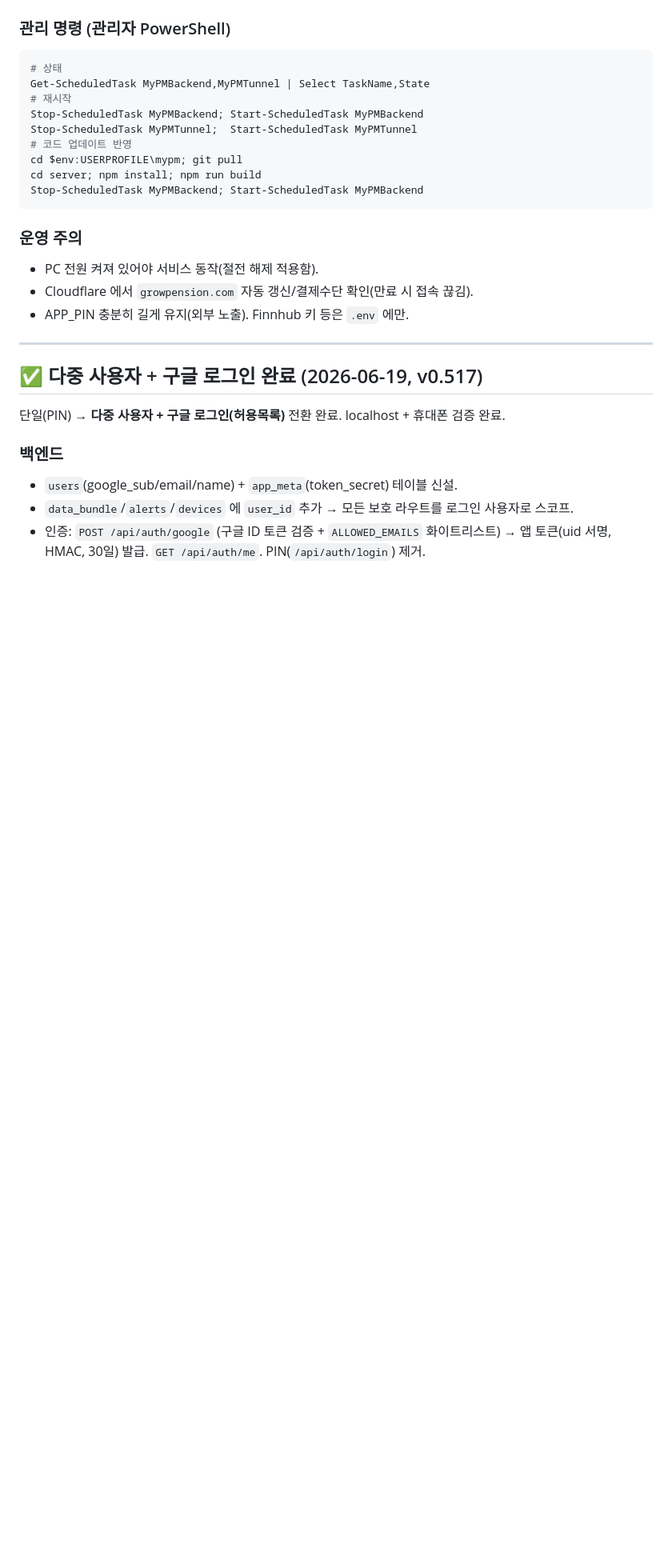
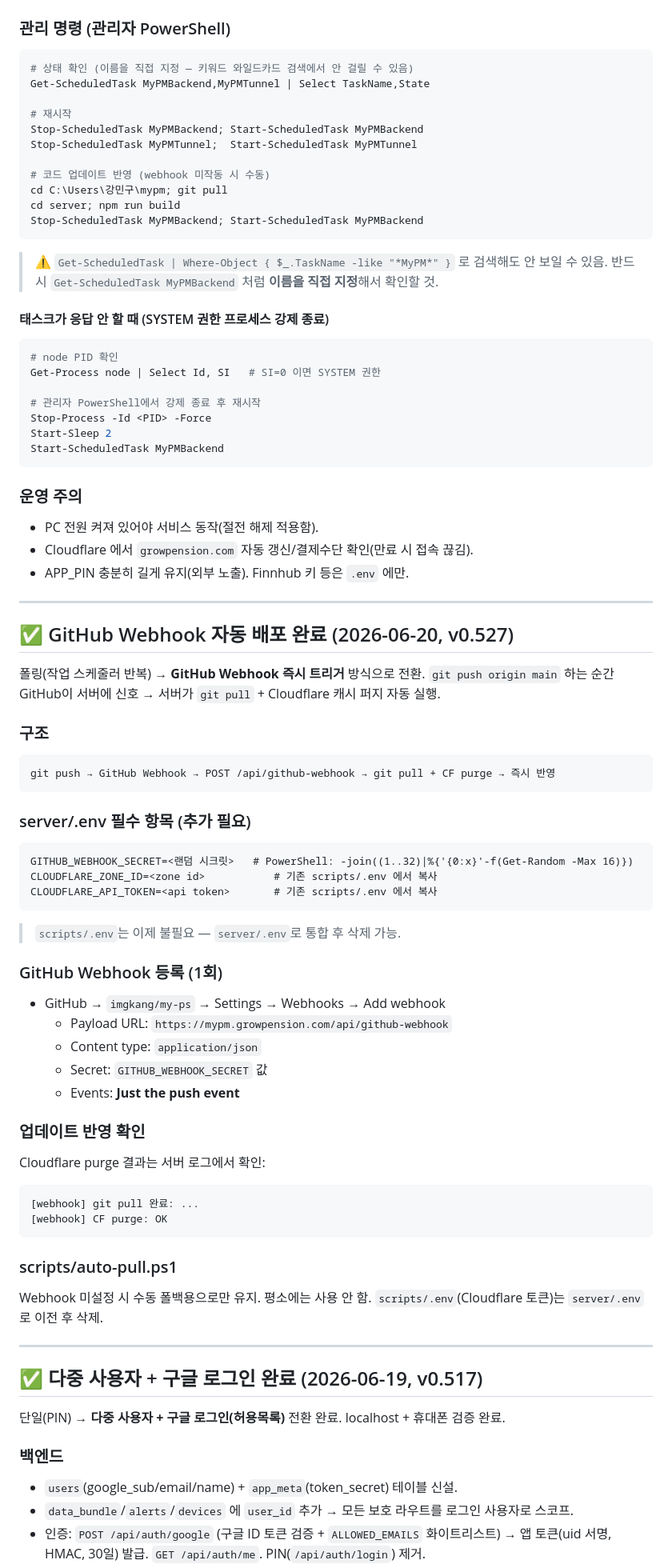
Before and after one commit to imgkang/my-ps, a Markdown page: docs/PROGRESS.md, the part around the change. Shown at 80% size. Drawn GitHub-style; blank space fills up the shorter version.

````diff
--- a/docs/PROGRESS.md
+++ b/docs/PROGRESS.md
@@ -71,21 +71,74 @@
 
 ### 관리 명령 (관리자 PowerShell)
 ```powershell
-# 상태
+# 상태 확인 (이름을 직접 지정 — 키워드 와일드카드 검색에서 안 걸릴 수 있음)
 Get-ScheduledTask MyPMBackend,MyPMTunnel | Select TaskName,State
+
 # 재시작
 Stop-ScheduledTask MyPMBackend; Start-ScheduledTask MyPMBackend
 Stop-ScheduledTask MyPMTunnel;  Start-ScheduledTask MyPMTunnel
-# 코드 업데이트 반영
-cd $env:USERPROFILE\mypm; git pull
-cd server; npm install; npm run build
+
+# 코드 업데이트 반영 (webhook 미작동 시 수동)
+cd C:\Users\강민구\mypm; git pull
+cd server; npm run build
 Stop-ScheduledTask MyPMBackend; Start-ScheduledTask MyPMBackend
+```
+
+> ⚠️ `Get-ScheduledTask | Where-Object { $_.TaskName -like "*MyPM*" }` 로 검색해도 안 보일 수 있음.
+> 반드시 `Get-ScheduledTask MyPMBackend` 처럼 **이름을 직접 지정**해서 확인할 것.
+
+#### 태스크가 응답 안 할 때 (SYSTEM 권한 프로세스 강제 종료)
+```powershell
+# node PID 확인
+Get-Process node | Select Id, SI   # SI=0 이면 SYSTEM 권한
+
+# 관리자 PowerShell에서 강제 종료 후 재시작
+Stop-Process -Id <PID> -Force
+Start-Sleep 2
+Start-ScheduledTask MyPMBackend
 ```
 
 ### 운영 주의
 - PC 전원 켜져 있어야 서비스 동작(절전 해제 적용함).
 - Cloudflare 에서 `growpension.com` 자동 갱신/결제수단 확인(만료 시 접속 끊김).
 - APP_PIN 충분히 길게 유지(외부 노출). Finnhub 키 등은 `.env` 에만.
+
+---
+
+## ✅ GitHub Webhook 자동 배포 완료 (2026-06-20, v0.527)
+폴링(작업 스케줄러 반복) → **GitHub Webhook 즉시 트리거** 방식으로 전환.
+`git push origin main` 하는 순간 GitHub이 서버에 신호 → 서버가 `git pull` + Cloudflare 캐시 퍼지 자동 실행.
+
+### 구조
+```
+git push → GitHub Webhook → POST /api/github-webhook → git pull + CF purge → 즉시 반영
+```
+
+### server/.env 필수 항목 (추가 필요)
+```
+GITHUB_WEBHOOK_SECRET=<랜덤 시크릿>   # PowerShell: -join((1..32)|%{'{0:x}'-f(Get-Random -Max 16)})
+CLOUDFLARE_ZONE_ID=<zone id>           # 기존 scripts/.env 에서 복사
+CLOUDFLARE_API_TOKEN=<api token>       # 기존 scripts/.env 에서 복사
+```
+> `scripts/.env`는 이제 불필요 — `server/.env`로 통합 후 삭제 가능.
+
+### GitHub Webhook 등록 (1회)
+- GitHub → `imgkang/my-ps` → Settings → Webhooks → Add webhook
+  - Payload URL: `https://mypm.growpension.com/api/github-webhook`
+  - Content type: `application/json`
+  - Secret: `GITHUB_WEBHOOK_SECRET` 값
+  - Events: **Just the push event**
+
+### 업데이트 반영 확인
+Cloudflare purge 결과는 서버 로그에서 확인:
+```
+[webhook] git pull 완료: ...
+[webhook] CF purge: OK
+```
+
+### scripts/auto-pull.ps1
+Webhook 미설정 시 수동 폴백용으로만 유지. 평소에는 사용 안 함.
+`scripts/.env`(Cloudflare 토큰)는 `server/.env`로 이전 후 삭제.
 
 ---
 
````
Also changed, not shown: docs/DEPLOY.md (+66 -70 lines).
